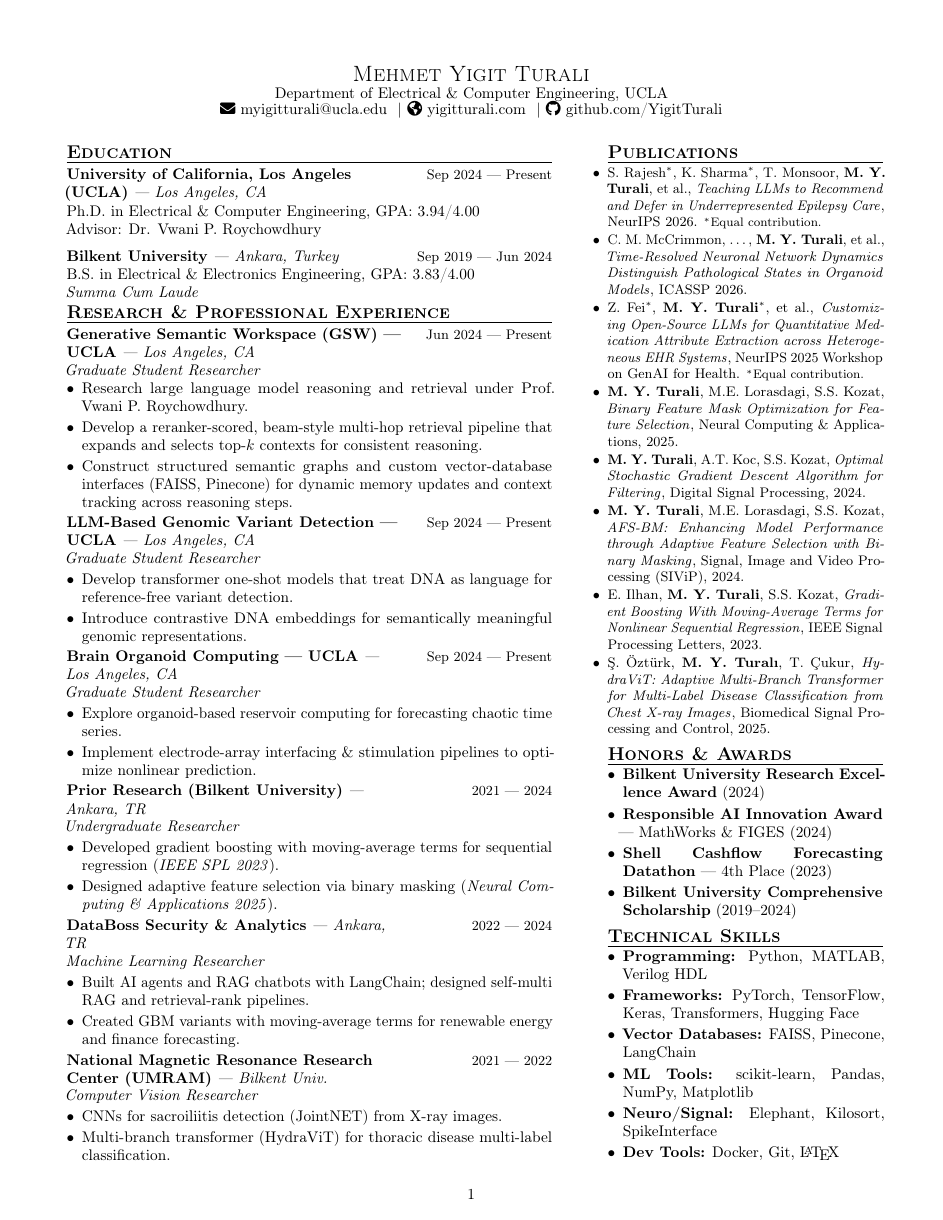
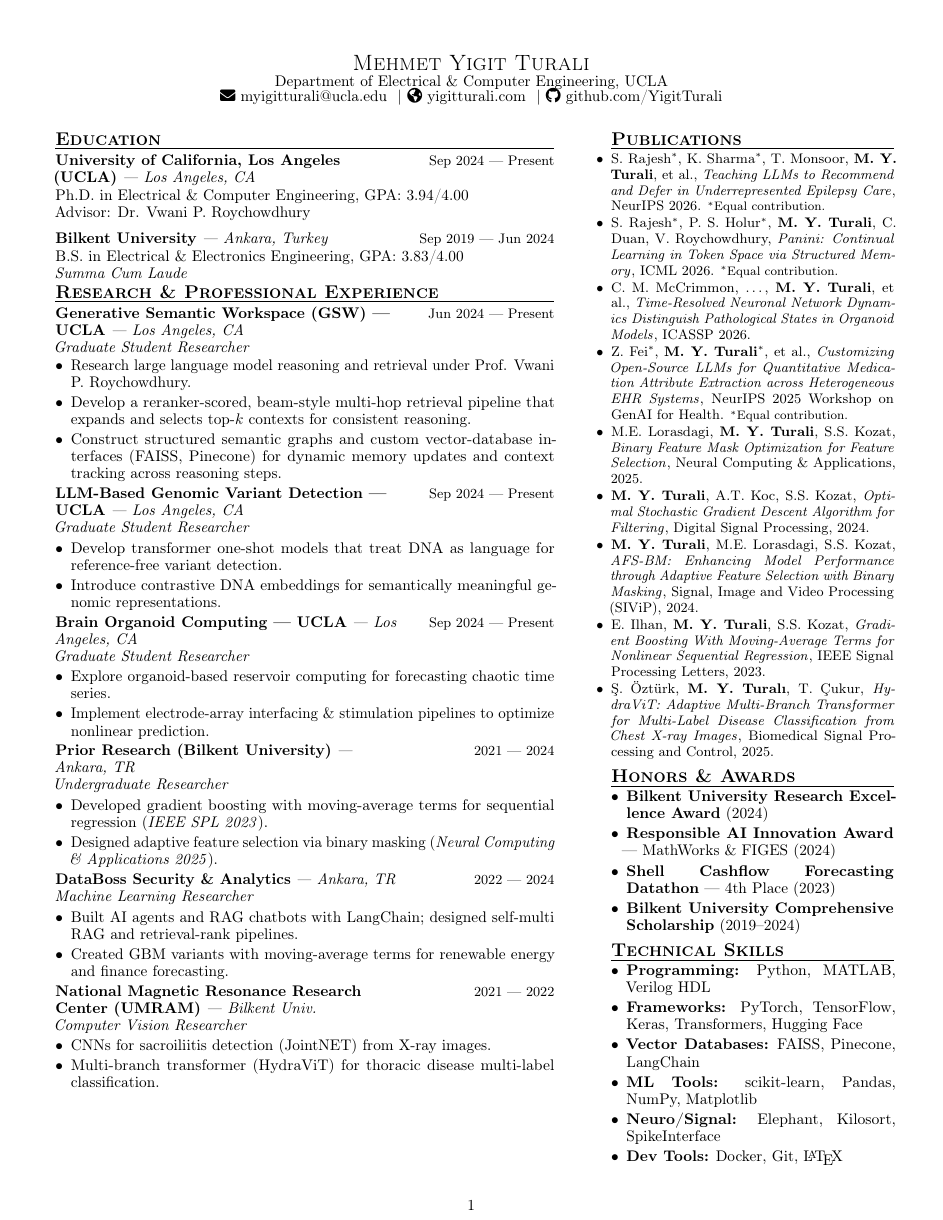
Before and after one commit to YigitTurali/yigitturali.github.io, a LaTeX CV (assets/cv-tex/onepager.tex): the whole page. Compiled offline with pdfLaTeX.

Commit message:
Fix BFMO author order, past-tense IPAM role, add PANINI to one-pager
- Binary Feature Mask Optimization: list Lorasdagi first, Turali second,
  matching the published version (bib, CV, one-pager)
- IPAM RIPS / OpenAI mentor role: "will serve" -> "served" on the about
  page, CV data, and resume
- One-pager: add PANINI (ICML 2026); use 0.5in margins and 0.93 line
  stretch so it stays on a single page
- Rebuild assets/pdf/cv.pdf

Co-Authored-By: Claude Opus 5.5 <noreply@anthropic.com>

```diff
--- a/assets/cv-tex/onepager.tex
+++ b/assets/cv-tex/onepager.tex
@@ -5,7 +5,7 @@
 \documentclass[letterpaper,10pt]{article}
 
 % --- Core look & spacing ---
-\usepackage[margin=0.6in]{geometry}
+\usepackage[margin=0.5in]{geometry}
 \usepackage{titlesec}
 \usepackage{enumitem}
 \usepackage[hidelinks]{hyperref}
@@ -21,7 +21,7 @@
 
 \urlstyle{same}
 \microtypecontext{spacing=nonfrench}
-\setstretch{0.98}                 % subtle vertical compression
+\setstretch{0.93}                 % subtle vertical compression
 \setlength{\parskip}{0pt}
 \setlength{\parindent}{0pt}
 \setlist[itemize]{leftmargin=*, itemsep=2pt, topsep=2pt, parsep=0pt}
@@ -127,9 +127,10 @@ B.S. in Electrical \& Electronics Engineering, GPA: 3.83/4.00 \\
 \small
 \begin{itemize}[leftmargin=0in, itemsep=1pt]
   \item S. Rajesh$^{*}$, K. Sharma$^{*}$, T. Monsoor, \textbf{M. Y. Turali}, et al., \href{https://arxiv.org/abs/2606.31036}{\emph{Teaching LLMs to Recommend and Defer in Underrepresented Epilepsy Care}}, NeurIPS 2026. {\footnotesize $^{*}$Equal contribution.}
+  \item S. Rajesh$^{*}$, P. S. Holur$^{*}$, \textbf{M. Y. Turali}, C. Duan, V. Roychowdhury, \href{https://arxiv.org/abs/2602.15156}{\emph{Panini: Continual Learning in Token Space via Structured Memory}}, ICML 2026. {\footnotesize $^{*}$Equal contribution.}
   \item C. M. McCrimmon, \ldots, \textbf{M. Y. Turali}, et al., \href{https://doi.org/10.1109/ICASSP55912.2026.11461496}{\emph{Time-Resolved Neuronal Network Dynamics Distinguish Pathological States in Organoid Models}}, ICASSP 2026.
   \item Z. Fei$^{*}$, \textbf{M. Y. Turali}$^{*}$, et al., \href{https://neurips.cc/}{\emph{Customizing Open-Source LLMs for Quantitative Medication Attribute Extraction across Heterogeneous EHR Systems}}, NeurIPS 2025 Workshop on GenAI for Health. {\footnotesize $^{*}$Equal contribution.}
-  \item \textbf{M. Y. Turali}, M.E. Lorasdagi, S.S. Kozat, \href{https://doi.org/10.1007/s00521-024-10913-9}{\emph{Binary Feature Mask Optimization for Feature Selection}}, Neural Computing \& Applications, 2025.
+  \item M.E. Lorasdagi, \textbf{M. Y. Turali}, S.S. Kozat, \href{https://doi.org/10.1007/s00521-024-10913-9}{\emph{Binary Feature Mask Optimization for Feature Selection}}, Neural Computing \& Applications, 2025.
   \item \textbf{M. Y. Turali}, A.T. Koc, S.S. Kozat, \href{https://doi.org/10.1016/j.dsp.2024.104731}{\emph{Optimal Stochastic Gradient Descent Algorithm for Filtering}}, Digital Signal Processing, 2024.
   \item \textbf{M. Y. Turali}, M.E. Lorasdagi, S.S. Kozat, \href{https://doi.org/10.1007/s11760-024-03411-x}{\emph{AFS-BM: Enhancing Model Performance through Adaptive Feature Selection with Binary Masking}}, Signal, Image and Video Processing (SIViP), 2024.
   \item E. Ilhan, \textbf{M. Y. Turali}, S.S. Kozat, \href{https://doi.org/10.1109/LSP.2023.3309577}{\emph{Gradient Boosting With Moving-Average Terms for Nonlinear Sequential Regression}}, IEEE Signal Processing Letters, 2023.
```
Also changed, not shown: _bibliography/papers.bib (+1 -1 lines), _data/cv.yml (+1 -1 lines), _pages/about.md (+1 -1 lines), assets/cv-tex/main.tex (+2 -2 lines), assets/pdf/cv.pdf.
